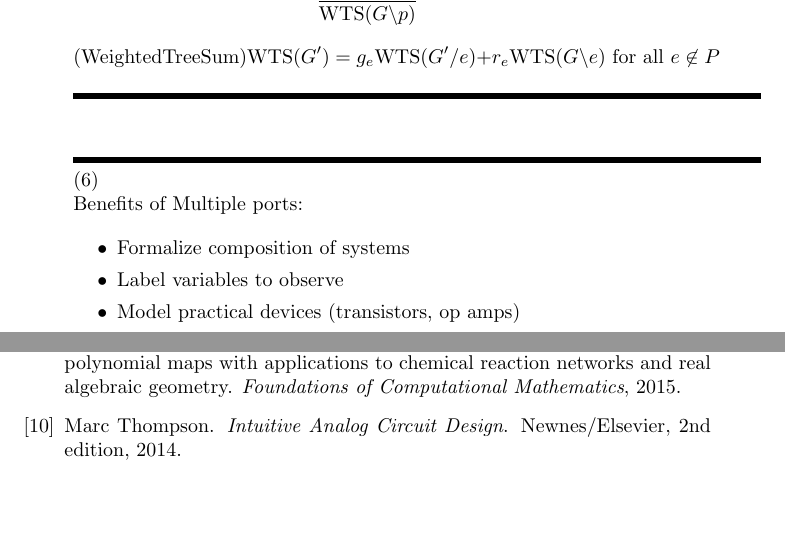
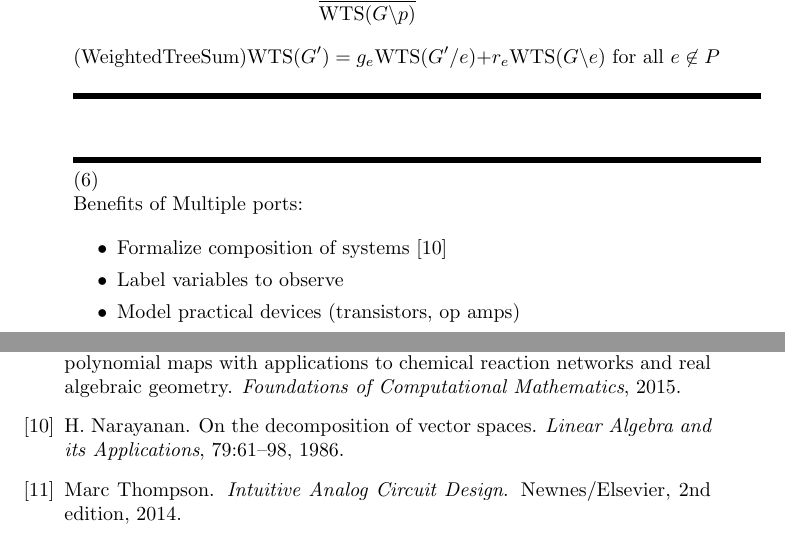
Before and after one commit to chaikens/MathOfElec, a LaTeX document (drafts/intro/intro1.tex, which reads bib/MathOfElec.bib): two parts of pages 3 and 7 of 7, joined at a grey line, cut so that both start at the same text, the shorter picture padded with empty space. Compiled offline with pdfLaTeX.

Commit message:
Narayanan decomp vs 1986 cited in intro.

```diff
--- a/bib/MathOfElec.bib
+++ b/bib/MathOfElec.bib
@@ -1,3 +1,12 @@
+@article{NarayananDecompVS1986,
+ title = {On the decomposition of vector spaces},
+ author = {H. Narayanan},
+ journal = {Linear Algebra and its Applications},
+ volume = {79},
+ year = {1986},
+ pages = {61--98}
+}
+
 @article{NaraSubspLinDyn,
  title = {A subspace approach to linear dynamical systems},
  author = {H. Narayanan and H. Priyadarshan},
--- a/drafts/intro/intro1.tex
+++ b/drafts/intro/intro1.tex
@@ -205,7 +205,7 @@ Benefits of Multiple ports:
 
 \begin{itemize}
 \item
-Formalize composition of systems
+Formalize composition of systems\cite{NarayananDecompVS1986}
 \item
 Label variables to observe
 \item
```
